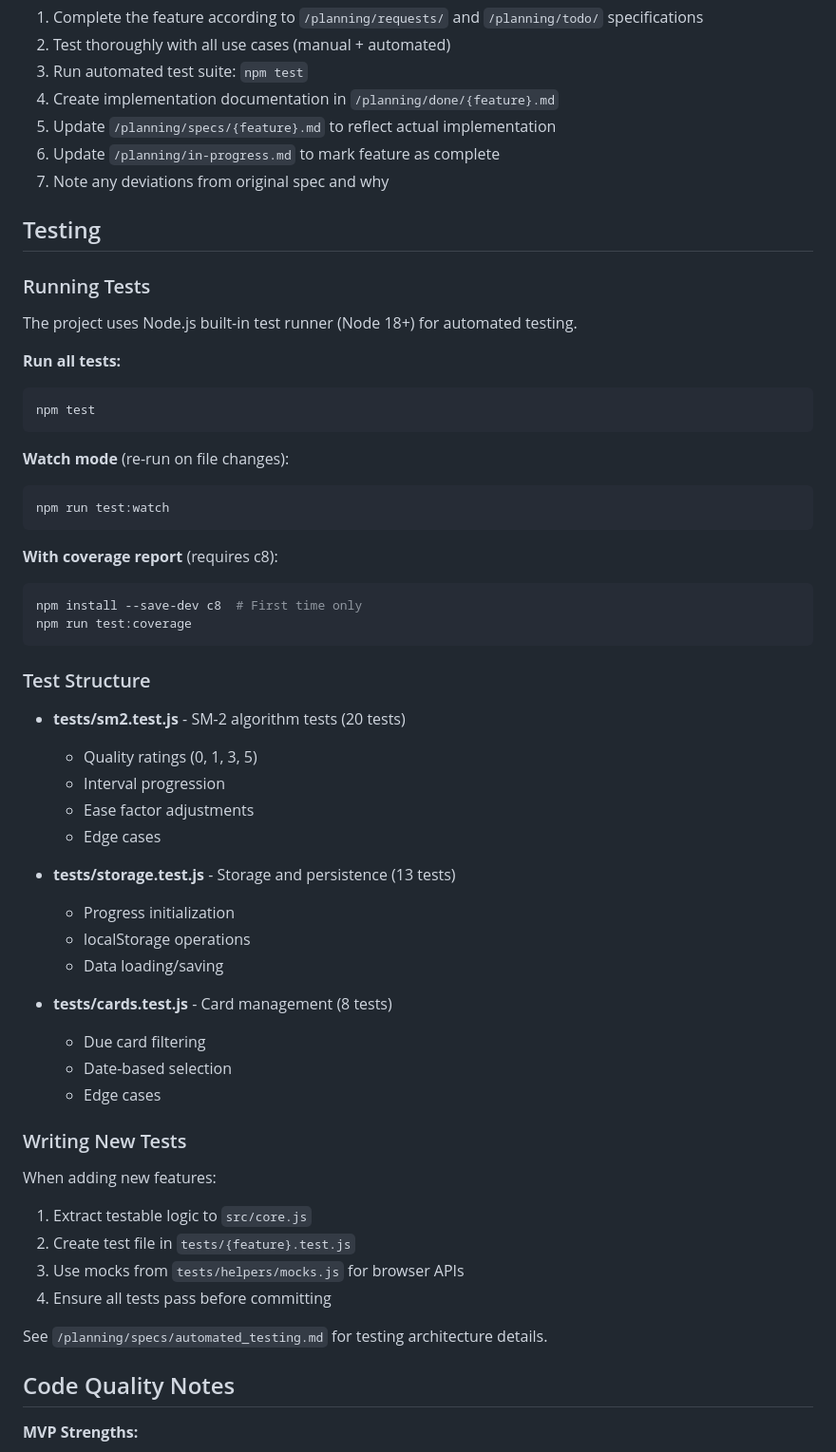
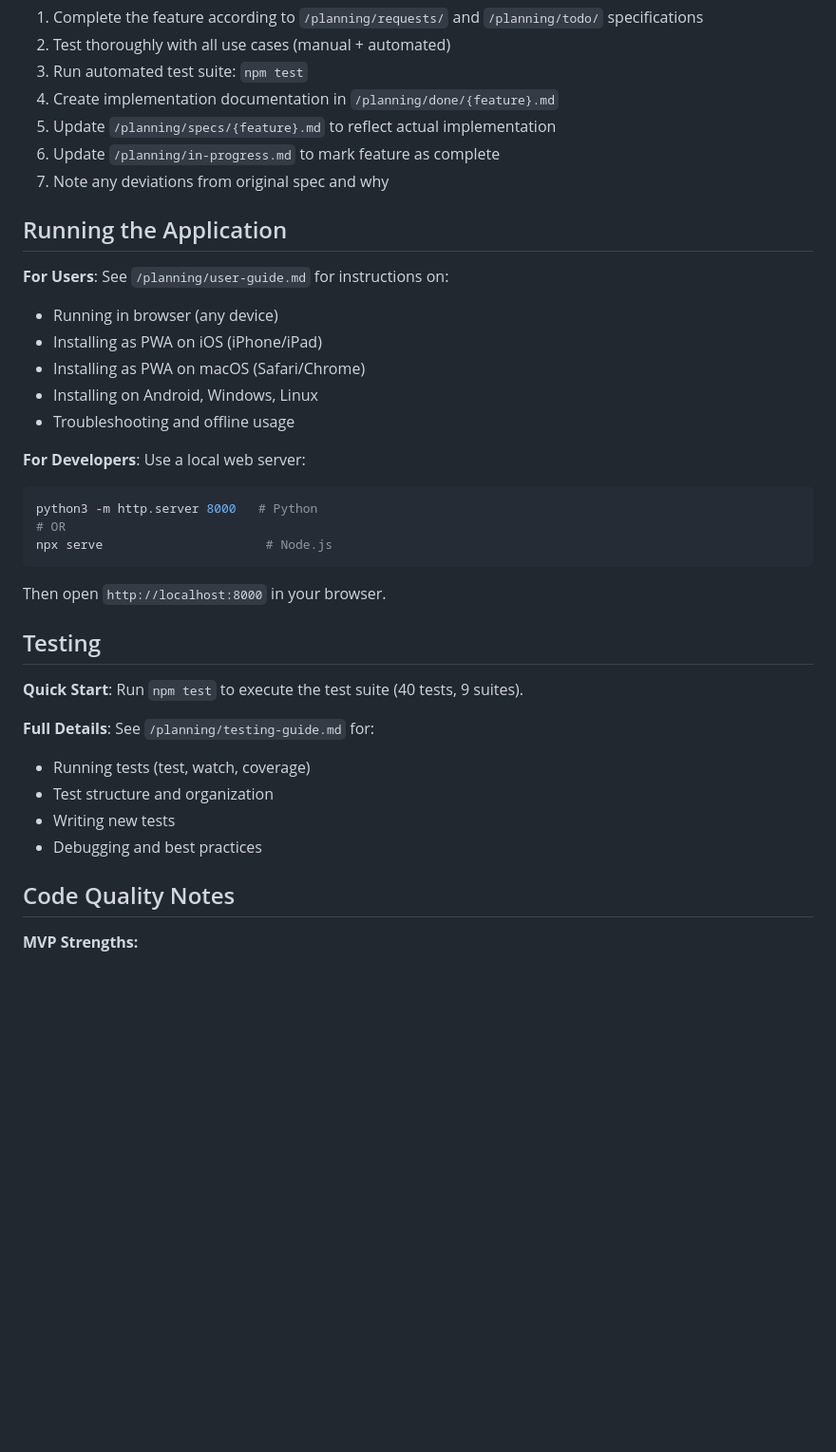
Before and after one commit to Sklavit/sklavit-flash-cards, a Markdown page: CLAUDE.md, the part around one of its changes. Shown at 95% size. Drawn GitHub-style; blank space fills up the shorter version.

````diff
--- a/CLAUDE.md
+++ b/CLAUDE.md
@@ -153,55 +163,33 @@ Document: /planning/done/cards.md (explain what was built)
 6. Update `/planning/in-progress.md` to mark feature as complete
 7. Note any deviations from original spec and why
 
+## Running the Application
+
+**For Users**: See `/planning/user-guide.md` for instructions on:
+- Running in browser (any device)
+- Installing as PWA on iOS (iPhone/iPad)
+- Installing as PWA on macOS (Safari/Chrome)
+- Installing on Android, Windows, Linux
+- Troubleshooting and offline usage
+
+**For Developers**: Use a local web server:
+```bash
+python3 -m http.server 8000   # Python
+# OR
+npx serve                      # Node.js
+```
+
+Then open `http://localhost:8000` in your browser.
+
 ## Testing
 
-### Running Tests
+**Quick Start**: Run `npm test` to execute the test suite (40 tests, 9 suites).
 
-The project uses Node.js built-in test runner (Node 18+) for automated testing.
-
-**Run all tests:**
-```bash
-npm test
-```
-
-**Watch mode** (re-run on file changes):
-```bash
-npm run test:watch
-```
-
-**With coverage report** (requires c8):
-```bash
-npm install --save-dev c8  # First time only
-npm run test:coverage
-```
-
-### Test Structure
-
-- **tests/sm2.test.js** - SM-2 algorithm tests (20 tests)
-  - Quality ratings (0, 1, 3, 5)
-  - Interval progression
-  - Ease factor adjustments
-  - Edge cases
-
-- **tests/storage.test.js** - Storage and persistence (13 tests)
-  - Progress initialization
-  - localStorage operations
-  - Data loading/saving
-
-- **tests/cards.test.js** - Card management (8 tests)
-  - Due card filtering
-  - Date-based selection
-  - Edge cases
-
-### Writing New Tests
-
-When adding new features:
-1. Extract testable logic to `src/core.js`
-2. Create test file in `tests/{feature}.test.js`
-3. Use mocks from `tests/helpers/mocks.js` for browser APIs
-4. Ensure all tests pass before committing
-
-See `/planning/specs/automated_testing.md` for testing architecture details.
+**Full Details**: See `/planning/testing-guide.md` for:
+- Running tests (test, watch, coverage)
+- Test structure and organization
+- Writing new tests
+- Debugging and best practices
 
 ## Code Quality Notes
 
````
Also changed, not shown: other parts of CLAUDE.md (+42 -6 lines), planning/testing-guide.md (added, +233 -0 lines), planning/user-guide.md (added, +350 -0 lines).
